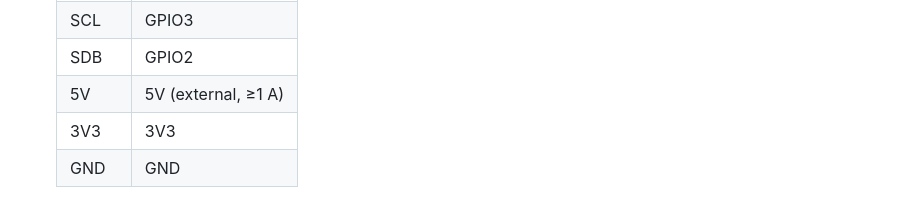
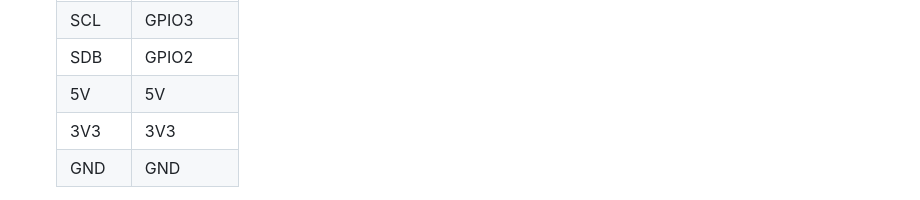
Before and after one commit to debugkitchen/vanmoof-display-toolkit, a Markdown page: README.md, the part around the change. Rendered like a GitHub page.

Commit message:
Revise 5V power supply note in README
Updated the power supply description in the table.

```diff
--- a/README.md
+++ b/README.md
@@ -25,7 +25,7 @@ own content — or replays all 54 original VanMoof graphics.
    | SDA | GPIO4 |
    | SCL | GPIO3 |
    | SDB | GPIO2 |
-   | 5V  | 5V (external, ≥1 A) |
+   | 5V  | 5V  |
    | 3V3 | 3V3 |
    | GND | GND |
 
```
